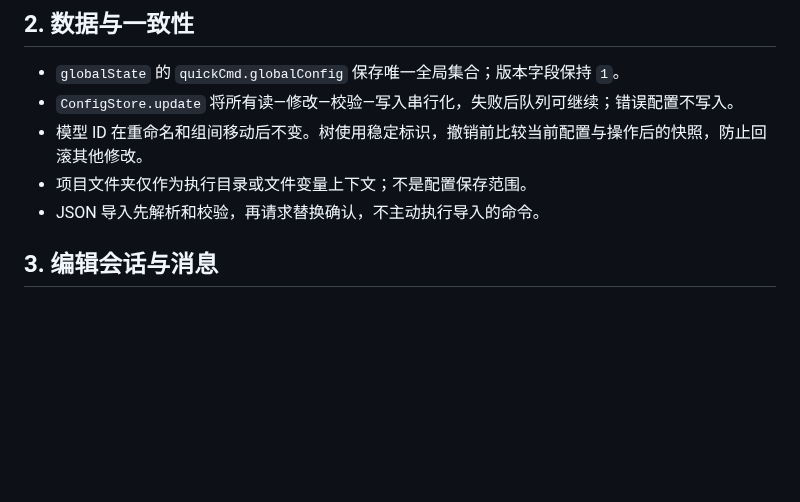
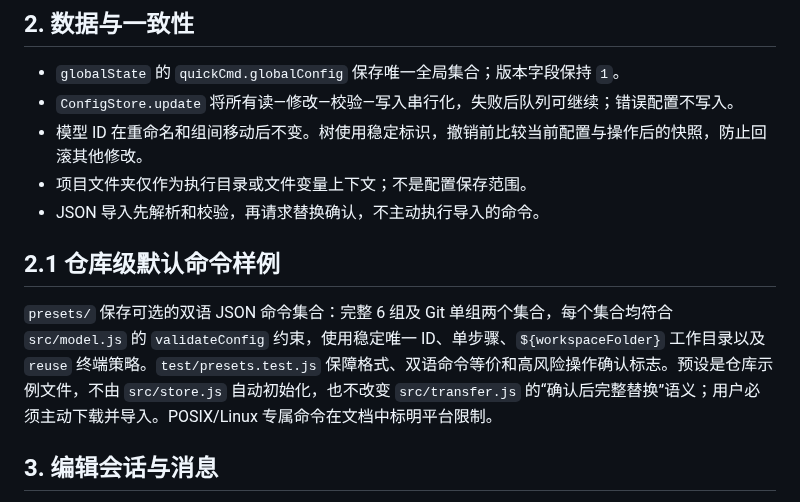
Before and after one commit to smallfishworld/vscode_quick_cmd, a Markdown page: docs/design.md, the part around the change. GitHub-like rendering; blank space fills up the shorter version.

Commit message:
docs: describe optional command presets in docs/design.md

```diff
--- a/docs/design.md
+++ b/docs/design.md
@@ -23,6 +23,10 @@
 - 模型 ID 在重命名和组间移动后不变。树使用稳定标识，撤销前比较当前配置与操作后的快照，防止回滚其他修改。
 - 项目文件夹仅作为执行目录或文件变量上下文；不是配置保存范围。
 - JSON 导入先解析和校验，再请求替换确认，不主动执行导入的命令。
+
+## 2.1 仓库级默认命令样例
+
+`presets/` 保存可选的双语 JSON 命令集合：完整 6 组及 Git 单组两个集合，每个集合均符合 `src/model.js` 的 `validateConfig` 约束，使用稳定唯一 ID、单步骤、`${workspaceFolder}` 工作目录以及 `reuse` 终端策略。`test/presets.test.js` 保障格式、双语命令等价和高风险操作确认标志。预设是仓库示例文件，不由 `src/store.js` 自动初始化，也不改变 `src/transfer.js` 的“确认后完整替换”语义；用户必须主动下载并导入。POSIX/Linux 专属命令在文档中标明平台限制。
 
 ## 3. 编辑会话与消息
 
```
